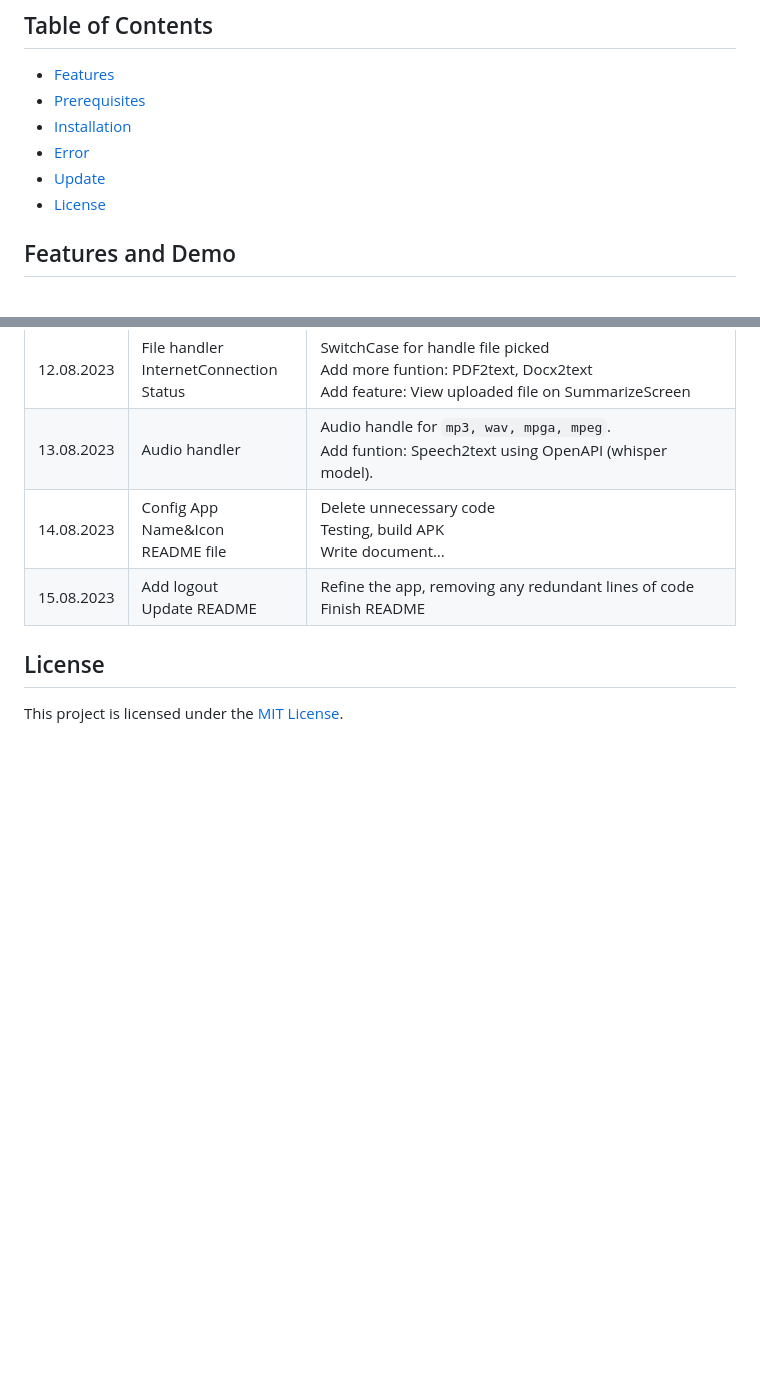
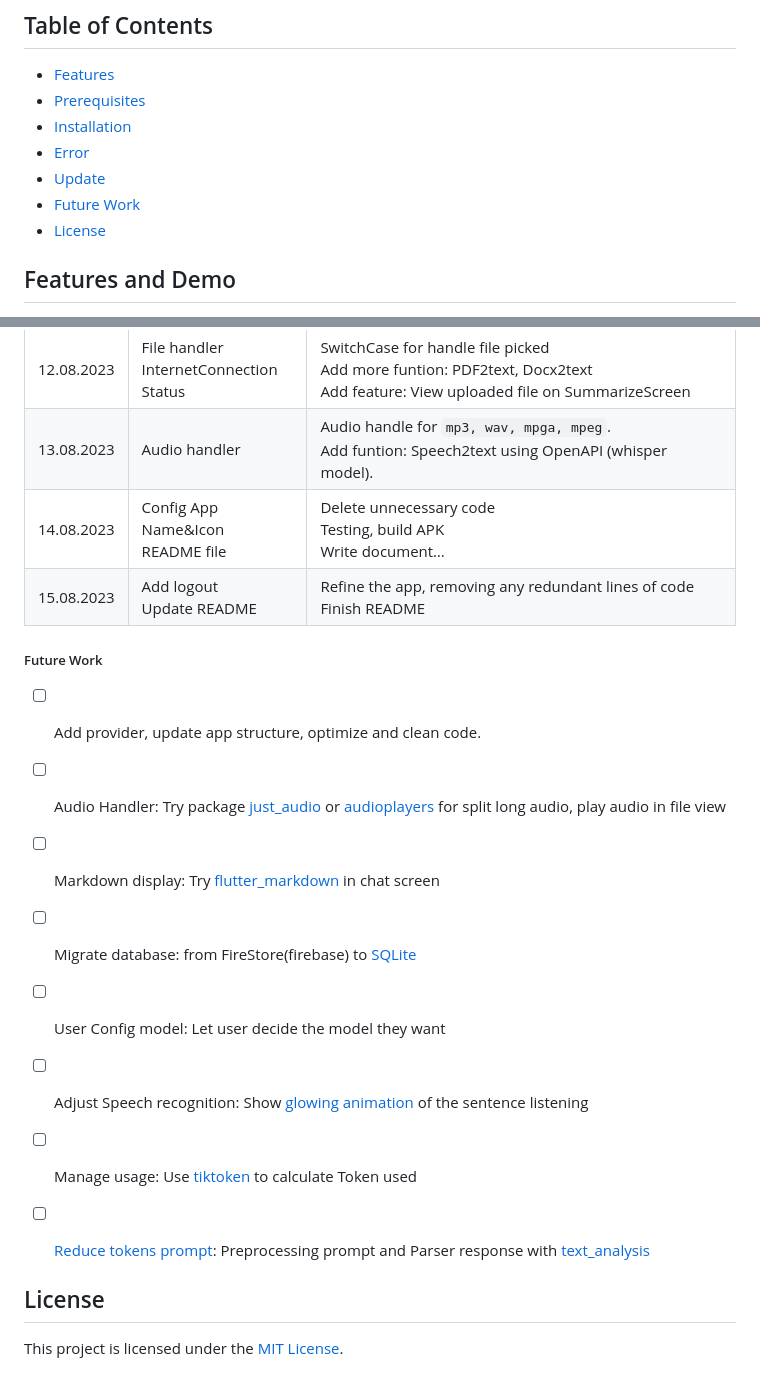
Before and after one commit to congltk1234/BrycenChatbot, a Markdown page: README.md, 2 parts joined by grey strips. Drawn GitHub-style; blank space fills up the shorter version.

Commit message:
README: future work and description

```diff
--- a/README.md
+++ b/README.md
@@ -15,6 +15,7 @@ Flutter Chatbot with OpenAI (GPT3.5 & Whisper) made by [@STkong](https://github.
 - [Installation](#installation)
 - [Error](#error)
 - [Update](#update)
+- [Future Work](#future-work)
 - [License](#license)
 
 
@@ -231,6 +232,19 @@ https://bobbyhadz.com/blog/flutterfire-is-not-recognized-as-internal-or-external
 |13.08.2023|Audio handler| Audio handle for `mp3, wav, mpga, mpeg`.<br>Add funtion: Speech2text using OpenAPI (whisper model).|
 |14.08.2023| Config App Name&Icon<br>README file|Delete unnecessary code<br>Testing, build APK<br>Write document…|
 |15.08.2023|Add logout<br>Update README|Refine the app, removing any redundant lines of code<br>Finish README|
+
+##### Future Work
+
+- [ ] Add provider, update app structure, optimize and clean code.
+- [ ] Audio Handler: Try package [just_audio](https://pub.dev/packages/just_audio) or [audioplayers](https://pub.dev/packages/audioplayers) for split long audio, play audio in file view
+- [ ] Markdown display: Try [flutter_markdown](https://pub.dev/packages/flutter_markdown) in chat screen
+- [ ] Migrate database: from FireStore(firebase) to [SQLite](https://pub.dev/packages/sqflite)
+- [ ] User Config model: Let user decide the model they want
+- [ ] Adjust Speech recognition: Show [glowing animation](https://pub.dev/packages/avatar_glow) of the sentence listening
+- [ ] Manage usage: Use [tiktoken](https://pub.dev/packages/tiktoken/) to calculate Token used
+- [ ] [Reduce tokens prompt](https://aiprimer.substack.com/p/gpt-prompt-compression-save-tokens): Preprocessing prompt and Parser response with [text_analysis](https://pub.dev/packages/text_analysis)
+
+
 </details>
 
 
```
